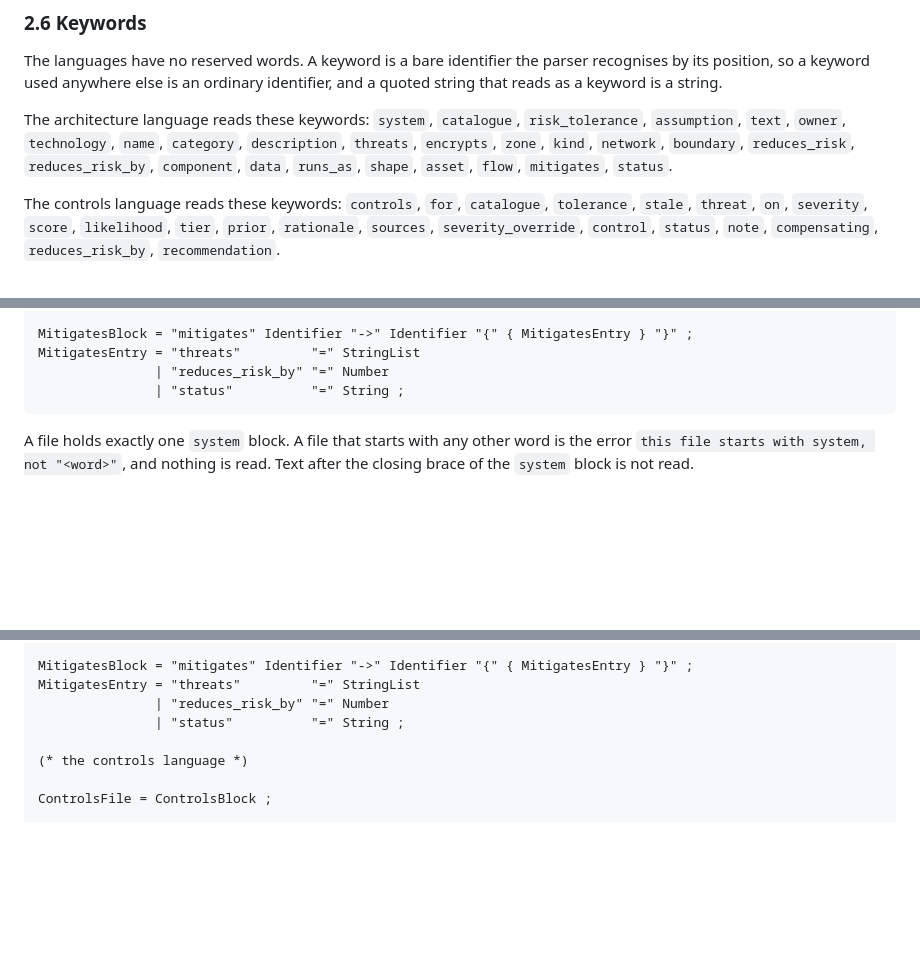
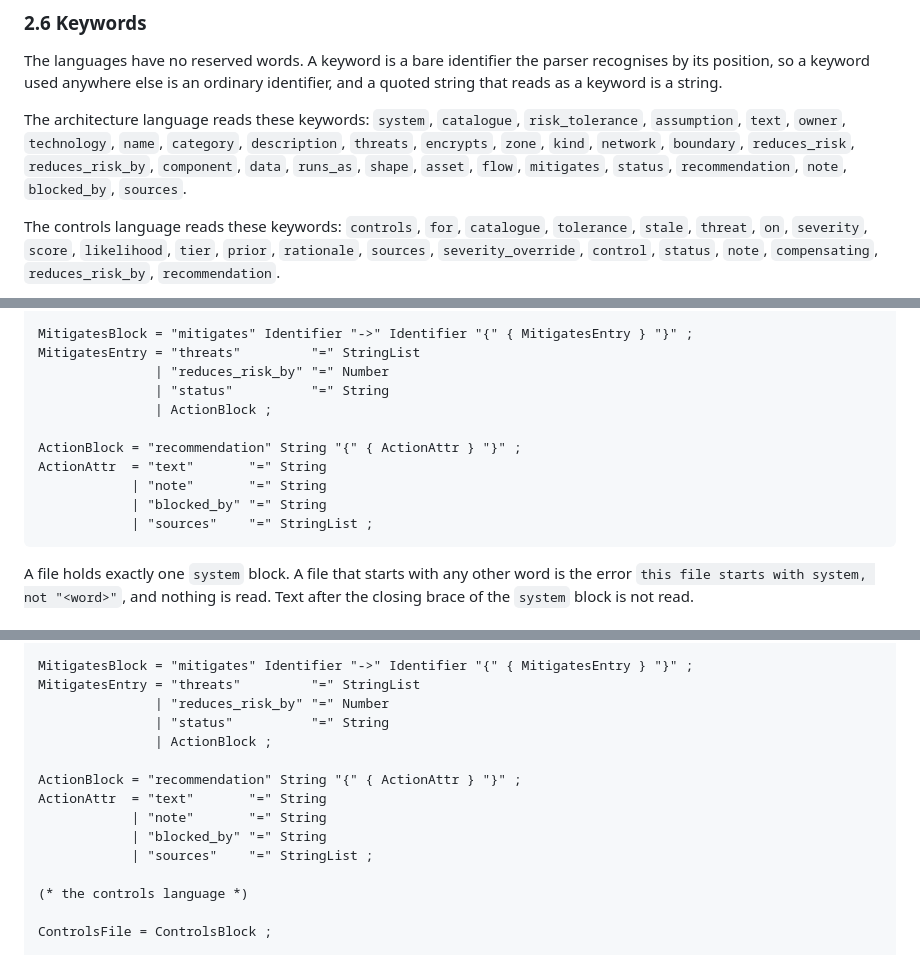
Before and after one commit to craigjbass/threat-modeller, a Markdown page: docs/LANGUAGE.md, 3 parts joined by grey strips. Drawn GitHub-style; blank space fills up the shorter version.

Commit message:
docs: close three stale places in LANGUAGE.md left by the recommendation block
The architecture keyword list stopped at mitigates and status and did
not name recommendation, note, blocked_by or sources. Both copies of
the MitigatesEntry grammar stopped at status too, so the stated
grammar refused a file the parser accepts. The diagnostics table
quoted the mitigates unknown-attribute message from before the
recommendation block existed, and had no row for the recommendation
block's own unknown-attribute message. All three now match the
parser's record(...) calls.

````diff
--- a/docs/LANGUAGE.md
+++ b/docs/LANGUAGE.md
@@ -110,7 +110,8 @@ The architecture language reads these keywords: `system`, `catalogue`,
 `risk_tolerance`, `assumption`, `text`, `owner`, `technology`, `name`,
 `category`, `description`, `threats`, `encrypts`, `zone`, `kind`, `network`,
 `boundary`, `reduces_risk`, `reduces_risk_by`, `component`, `data`, `runs_as`,
-`shape`, `asset`, `flow`, `mitigates`, `status`.
+`shape`, `asset`, `flow`, `mitigates`, `status`, `recommendation`, `note`,
+`blocked_by`, `sources`.
 
 The controls language reads these keywords: `controls`, `for`, `catalogue`,
 `tolerance`, `stale`, `threat`, `on`, `severity`, `score`, `likelihood`,
@@ -265,7 +266,14 @@ FlowEntry     = "kind"        "=" String
 MitigatesBlock = "mitigates" Identifier "->" Identifier "{" { MitigatesEntry } "}" ;
 MitigatesEntry = "threats"         "=" StringList
                | "reduces_risk_by" "=" Number
-               | "status"          "=" String ;
+               | "status"          "=" String
+               | ActionBlock ;
+
+ActionBlock = "recommendation" String "{" { ActionAttr } "}" ;
+ActionAttr  = "text"       "=" String
+            | "note"       "=" String
+            | "blocked_by" "=" String
+            | "sources"    "=" StringList ;
 ```
 
 A file holds exactly one `system` block. A file that starts with any other word
@@ -1489,7 +1498,14 @@ FlowEntry     = "kind"        "=" String
 MitigatesBlock = "mitigates" Identifier "->" Identifier "{" { MitigatesEntry } "}" ;
 MitigatesEntry = "threats"         "=" StringList
                | "reduces_risk_by" "=" Number
-               | "status"          "=" String ;
+               | "status"          "=" String
+               | ActionBlock ;
+
+ActionBlock = "recommendation" String "{" { ActionAttr } "}" ;
+ActionAttr  = "text"       "=" String
+            | "note"       "=" String
+            | "blocked_by" "=" String
+            | "sources"    "=" StringList ;
 
 (* the controls language *)
 
````
Also changed, not shown: other parts of docs/LANGUAGE.md (+2 -1 lines).
